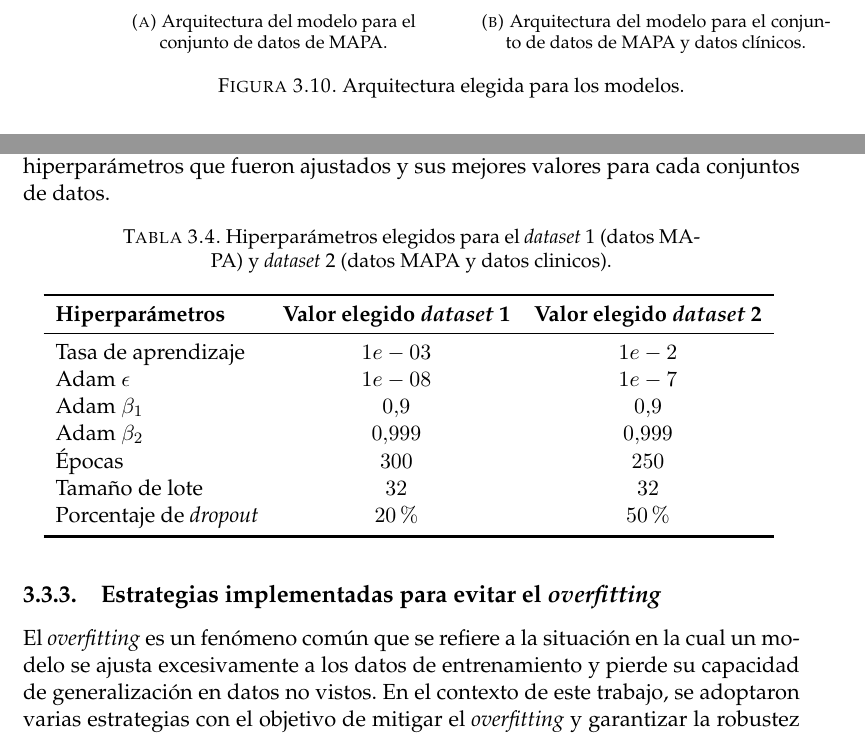
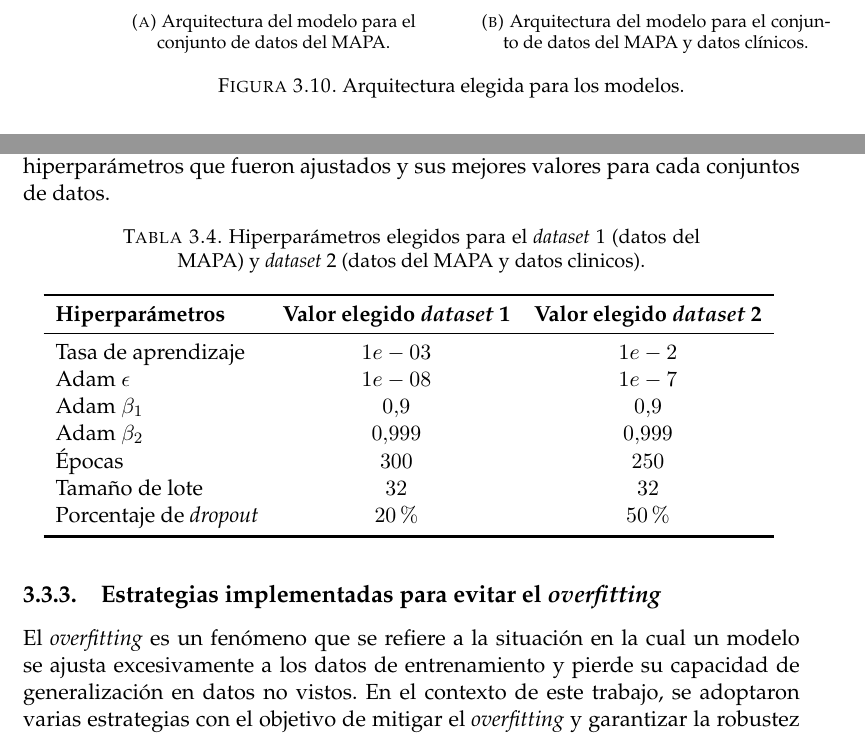
Before and after one commit to tmonreal/Memoria_Trabajo_Final, a LaTeX thesis (memoria.tex, which reads Chapters/Chapter3.tex): two parts of pages 53 and 54 of 58, joined at a grey line, cut so that both start at the same text. The pictures show the PDF file memoria.pdf that the author committed with the source.

```diff
--- a/Chapters/Chapter3.tex
+++ b/Chapters/Chapter3.tex
@@ -113,7 +113,7 @@
 datos final de alta calidad y utilidad para su posterior análisis y modelado. En la subsección
 \ref{sec:Conjunto1} se describe el procesamiento realizado al conjunto de datos de presurometrías.
 Posteriormente, en la subsección \ref{sec:Conjunto2} se aborda el procesamiento
-llevado a cabo en el conjunto de datos que combina los datos de MAPA y los datos clínicos.
+llevado a cabo en el conjunto de datos que combina los datos del MAPA y los datos clínicos.
 
 %------------------------------------------------------------------------
 %	datos presurometrias
@@ -556,10 +556,10 @@
 \begin{figure}[H]
 	\centering
 	\hspace{1em}
-	\subcaptionbox{Valores promedio de AUC obtenidos para el conjunto de datos de MAPA.\label{fig:AUC_exploracion_dataset1}}
+	\subcaptionbox{Valores promedio de AUC obtenidos para el conjunto de datos del MAPA.\label{fig:AUC_exploracion_dataset1}}
 	{\includegraphics[width=0.96\textwidth]{./Figures/AUC_exploracion_dataset1.png}}
 	\hspace{1em}
-	\subcaptionbox{Valores promedio de AUC obtenidos para el conjunto de datos de MAPA y datos clínicos.\label{fig:AUC_exploracion_dataset2}}
+	\subcaptionbox{Valores promedio de AUC obtenidos para el conjunto de datos del MAPA y datos clínicos.\label{fig:AUC_exploracion_dataset2}}
 	{\includegraphics[width=0.96\textwidth]{./Figures/AUC_exploracion_dataset2.png}}
 	\caption[Valores promedio de AUC obtenidos mediante $k=5$ iteraciones de validación cruzada.]{Valores promedio de AUC obtenidos mediante $k=5$ iteraciones de validación cruzada para los modelos evaluados.}\label{fig:AUC_exploracion_dataset}
 \end{figure}
@@ -576,7 +576,7 @@
 
 \begin{table}[H]
 	\centering
-	\caption[Configuraciones de modelos explorados para el conjunto de datos de MAPA.]{Configuraciones de modelos explorados con la cantidad de neuronas por capa oculta para el conjunto de datos de MAPA.}
+	\caption[Configuraciones de modelos explorados para el conjunto de datos del MAPA.]{Configuraciones de modelos explorados con la cantidad de neuronas por capa oculta para el conjunto de datos del MAPA.}
 	\begin{tabular}{c c c c c c}
 		\toprule
 		\textbf{Capa 1} & \textbf{Capa 2} & \textbf{\emph{Accuracy}} & \textbf{\emph{Precision}} & \textbf{\emph{Recall}}  & \textbf{AUC}\\
@@ -623,7 +623,7 @@
 
 \begin{table}[H]
 	\centering
-	\caption[Configuraciones de modelos explorados para el conjunto de datos de MAPA y datos clínicos.]{Configuraciones de modelos explorados con la cantidad de neuronas en la capa oculta para el conjunto de datos de MAPA y datos clínicos.}
+	\caption[Configuraciones de modelos explorados para el conjunto de datos del MAPA y datos clínicos.]{Configuraciones de modelos explorados con la cantidad de neuronas en la capa oculta para el conjunto de datos del MAPA y datos clínicos.}
 	\begin{tabular}{l c c c c c c}
 		\toprule
 		\textbf{Capa 1} & \textbf{\emph{Accuracy}} & \textbf{\emph{Precision}} & \textbf{\emph{Recall}}  & \textbf{AUC}\\
@@ -676,10 +676,10 @@
 \begin{figure}[H]
 	\centering
 	\hspace{1em}
-	\subcaptionbox{Arquitectura del modelo para el \\conjunto de datos de MAPA.\label{fig:arquitectura_dataset1}}
+	\subcaptionbox{Arquitectura del modelo para el \\conjunto de datos del MAPA.\label{fig:arquitectura_dataset1}}
 	{\includegraphics[width=0.45\textwidth]{./Figures/arquitectura_dataset1.png}}
 	\hspace{1em}
-	\subcaptionbox{Arquitectura del modelo para el conjunto de datos de MAPA y datos clínicos.\label{fig:arquitectura_dataset2}}
+	\subcaptionbox{Arquitectura del modelo para el conjunto de datos del MAPA y datos clínicos.\label{fig:arquitectura_dataset2}}
 	{\includegraphics[width=0.45\textwidth]{./Figures/arquitectura_dataset2.png}}
 	\caption{Arquitectura elegida para los modelos.}\label{fig:arquitectura_datasets}
 \end{figure}
@@ -715,7 +715,7 @@
 
 \begin{table}[H]
 	\centering
-	\caption{Hiperparámetros elegidos para el \emph{dataset} 1 (datos MAPA) y \emph{dataset} 2 (datos MAPA y datos clinicos).}
+	\caption{Hiperparámetros elegidos para el \emph{dataset} 1 (datos del MAPA) y \emph{dataset} 2 (datos del MAPA y datos clinicos).}
 	\begin{tabular}{l c c}
 		\toprule
 		\textbf{Hiperparámetros} 	      & \textbf{Valor elegido \emph{dataset} 1} 	& \textbf{Valor elegido \emph{dataset} 2}  \\
@@ -740,7 +740,7 @@
 %------------------------------------------------------------------------
 %	Estrategias implementadas para evitar el \emph{overfitting}
 \subsection{Estrategias implementadas para evitar el \emph{overfitting}}
-El \emph{overfitting} es un fenómeno común que se refiere a la situación en la cual un modelo
+El \emph{overfitting} es un fenómeno que se refiere a la situación en la cual un modelo
 se ajusta excesivamente a los datos de entrenamiento y pierde su capacidad de generalización
 en datos no vistos. En el contexto de este trabajo, se adoptaron varias estrategias
 con el objetivo de mitigar el \emph{overfitting} y garantizar la robustez de los modelos.
```
Also changed, not shown: memoria.pdf, Chapters/Chapter3.tex (24 more changed lines).
